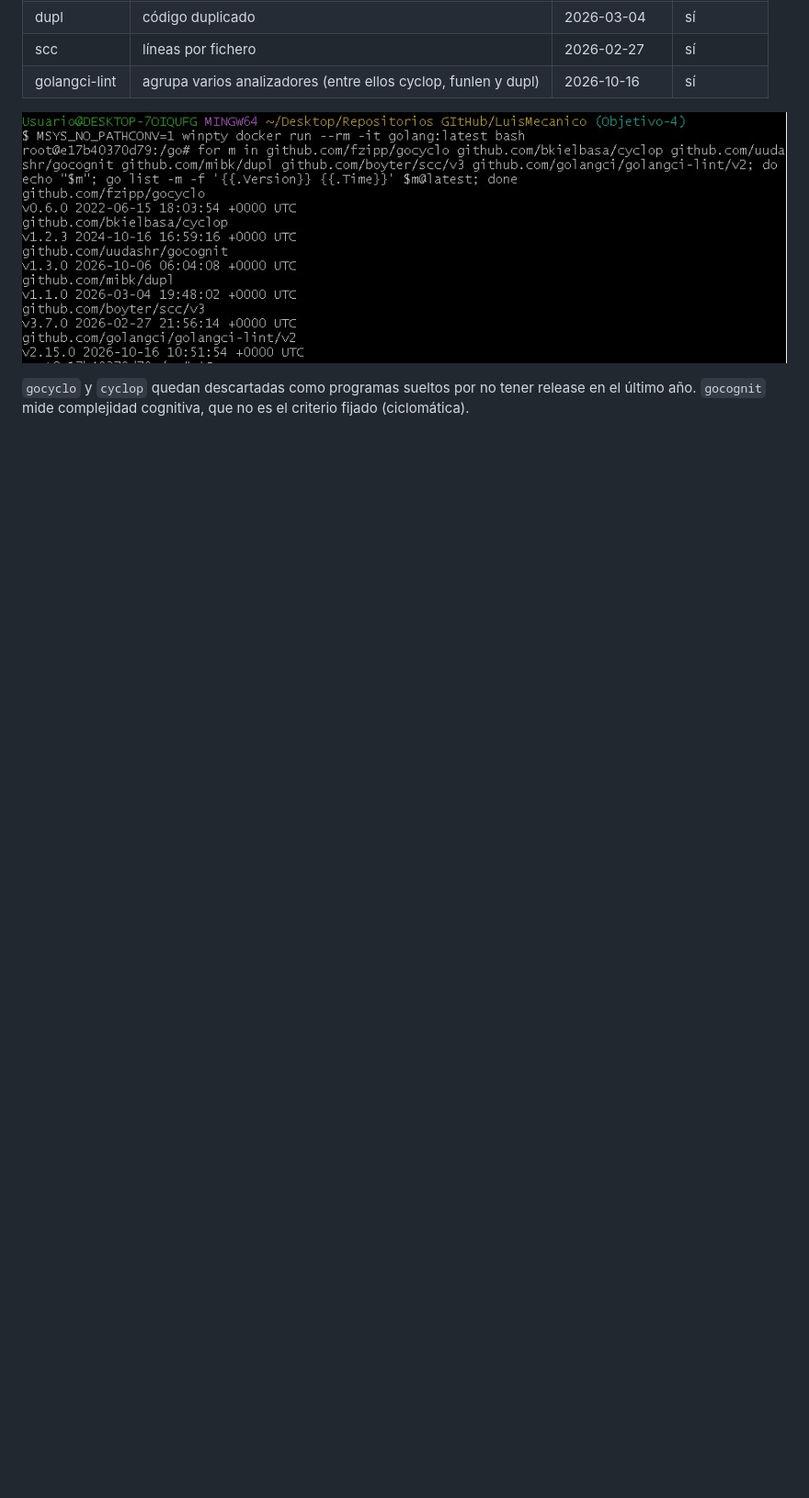
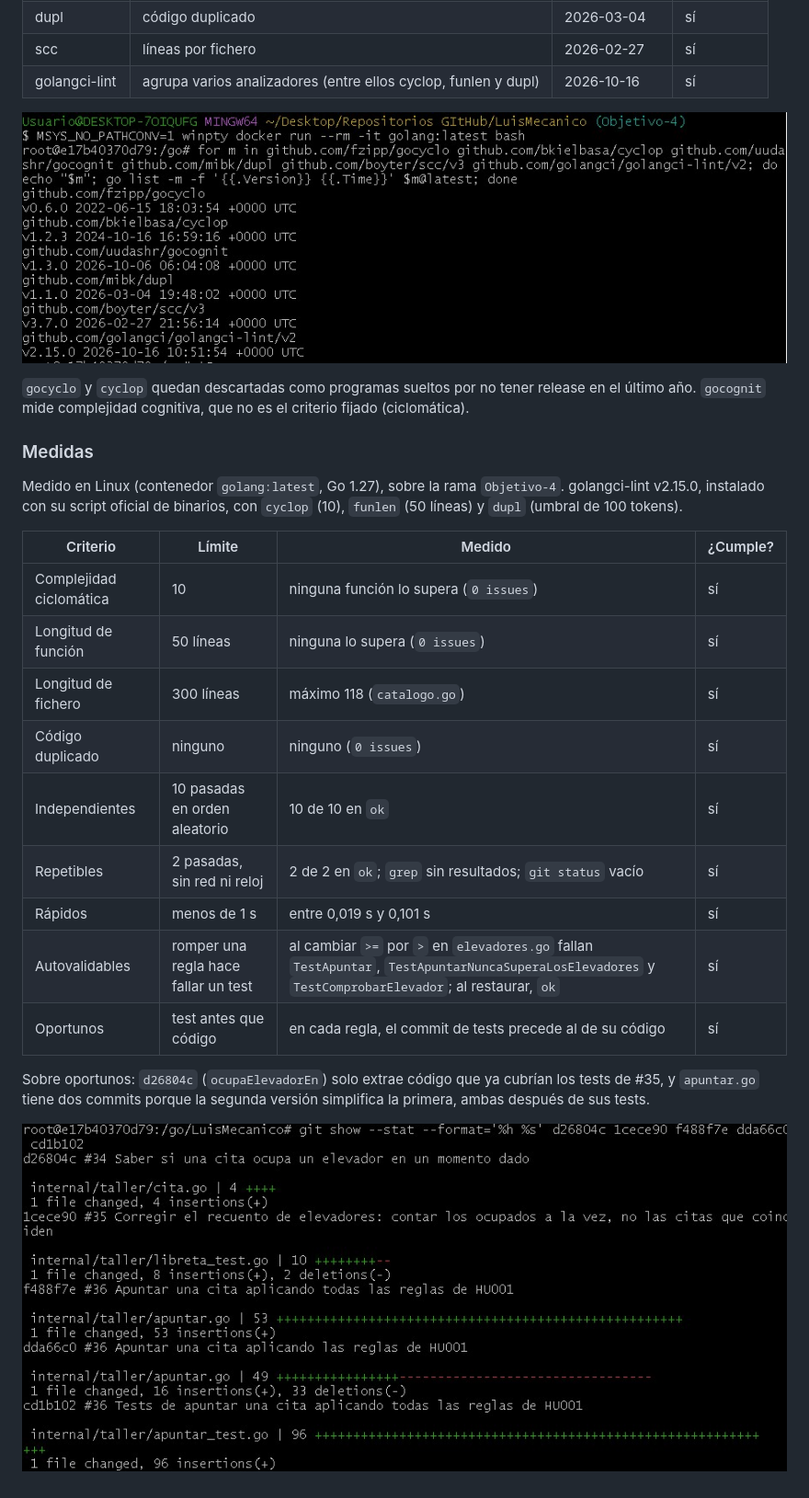
Before and after one commit to LuisPV05/LuisMecanico, a Markdown page: docs/objetivo-4.md, the part around the change. Shown at 92% size. GitHub-like rendering; pictures changed too: media/calidad-medidas.png (added); blank space fills up the shorter version.

Commit message:
#37 Medidas de calidad de los tests

```diff
--- a/docs/objetivo-4.md
+++ b/docs/objetivo-4.md
@@ -153,3 +153,23 @@ Busco herramientas que midan los límites de arriba. Criterio de mantenimiento:
 ![Versiones de las herramientas de calidad](../media/calidad-versiones.png)
 
 `gocyclo` y `cyclop` quedan descartadas como programas sueltos por no tener release en el último año. `gocognit` mide complejidad cognitiva, que no es el criterio fijado (ciclomática).
+
+### Medidas
+
+Medido en Linux (contenedor `golang:latest`, Go 1.27), sobre la rama `Objetivo-4`. golangci-lint v2.15.0, instalado con su script oficial de binarios, con `cyclop` (10), `funlen` (50 líneas) y `dupl` (umbral de 100 tokens).
+
+| Criterio | Límite | Medido | ¿Cumple? |
+|---|---|---|---|
+| Complejidad ciclomática | 10 | ninguna función lo supera (`0 issues`) | sí |
+| Longitud de función | 50 líneas | ninguna lo supera (`0 issues`) | sí |
+| Longitud de fichero | 300 líneas | máximo 118 (`catalogo.go`) | sí |
+| Código duplicado | ninguno | ninguno (`0 issues`) | sí |
+| Independientes | 10 pasadas en orden aleatorio | 10 de 10 en `ok` | sí |
+| Repetibles | 2 pasadas, sin red ni reloj | 2 de 2 en `ok`; `grep` sin resultados; `git status` vacío | sí |
+| Rápidos | menos de 1 s | entre 0,019 s y 0,101 s | sí |
+| Autovalidables | romper una regla hace fallar un test | al cambiar `>=` por `>` en `elevadores.go` fallan `TestApuntar`, `TestApuntarNuncaSuperaLosElevadores` y `TestComprobarElevador`; al restaurar, `ok` | sí |
+| Oportunos | test antes que código | en cada regla, el commit de tests precede al de su código | sí |
+
+Sobre oportunos: `d26804c` (`ocupaElevadorEn`) solo extrae código que ya cubrían los tests de #35, y `apuntar.go` tiene dos commits porque la segunda versión simplifica la primera, ambas después de sus tests.
+
+![Medidas de calidad de los tests](../media/calidad-medidas.png)
```
